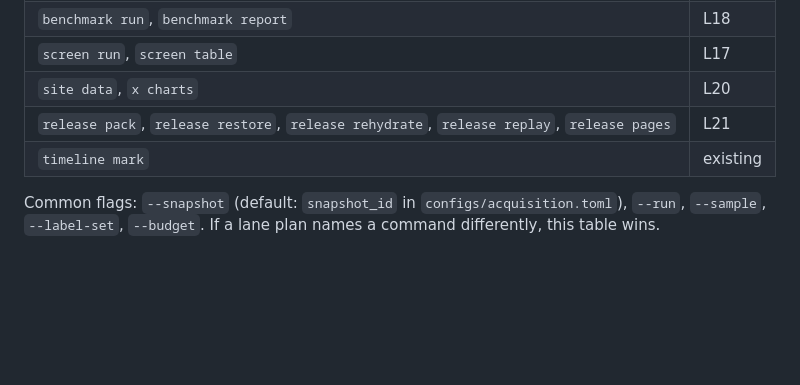
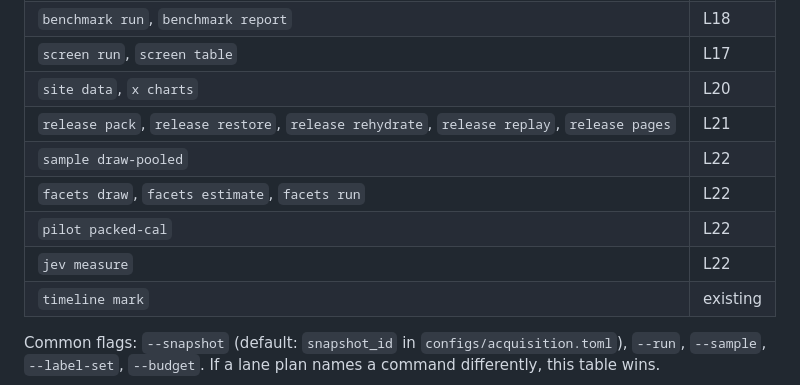
Before and after one commit to hanselhansel/jev-opportunity-atlas, a Markdown page: AGENTS.md, the part around the change. Drawn GitHub-style; blank space fills up the shorter version.

```diff
--- a/AGENTS.md
+++ b/AGENTS.md
@@ -56,6 +56,10 @@ the same plan.
 | `screen run`, `screen table` | L17 |
 | `site data`, `x charts` | L20 |
 | `release pack`, `release restore`, `release rehydrate`, `release replay`, `release pages` | L21 |
+| `sample draw-pooled` | L22 |
+| `facets draw`, `facets estimate`, `facets run` | L22 |
+| `pilot packed-cal` | L22 |
+| `jev measure` | L22 |
 | `timeline mark` | existing |
 
 Common flags: `--snapshot` (default: `snapshot_id` in `configs/acquisition.toml`),
```
Also changed, not shown: docs/runbook-main-run.md (added, +212 -0 lines).
